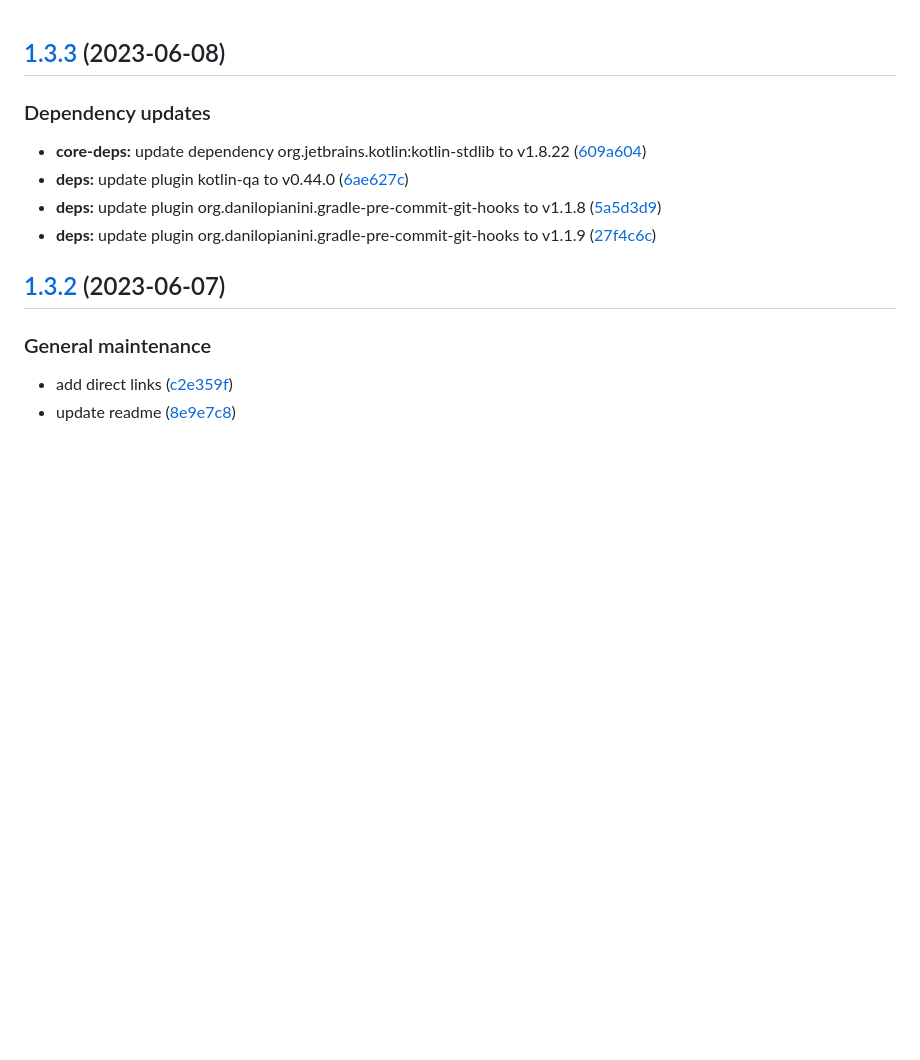
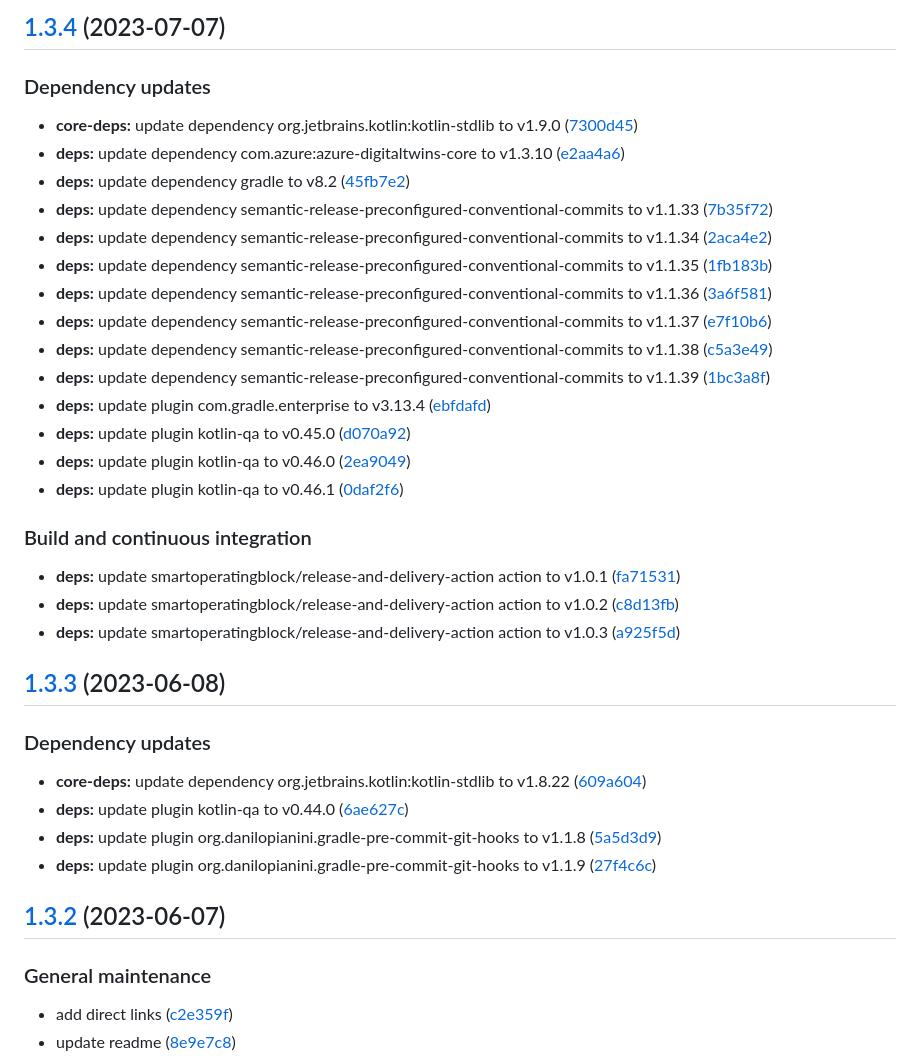
Before and after one commit to SmartOperatingBlock/surgery-booking-integration-microservice, a Markdown page: CHANGELOG.md, the part around the change. Drawn GitHub-style; blank space fills up the shorter version.

Commit message:
chore(release)!: [skip ci] 1.3.4 released

```diff
--- a/CHANGELOG.md
+++ b/CHANGELOG.md
@@ -1,3 +1,30 @@
+## [1.3.4](https://github.com/SmartOperatingBlock/surgery-booking-integration-microservice/compare/1.3.3...1.3.4) (2023-07-07)
+
+
+### Dependency updates
+
+* **core-deps:** update dependency org.jetbrains.kotlin:kotlin-stdlib to v1.9.0 ([7300d45](https://github.com/SmartOperatingBlock/surgery-booking-integration-microservice/commit/7300d45e81400765a24014fe094a5b9bb5c3f3a2))
+* **deps:** update dependency com.azure:azure-digitaltwins-core to v1.3.10 ([e2aa4a6](https://github.com/SmartOperatingBlock/surgery-booking-integration-microservice/commit/e2aa4a69f88dfc37c0b6932fd66821b653365ffd))
+* **deps:** update dependency gradle to v8.2 ([45fb7e2](https://github.com/SmartOperatingBlock/surgery-booking-integration-microservice/commit/45fb7e2d01c255be7adbfc60fbbc6e3f628a2124))
+* **deps:** update dependency semantic-release-preconfigured-conventional-commits to v1.1.33 ([7b35f72](https://github.com/SmartOperatingBlock/surgery-booking-integration-microservice/commit/7b35f72555da1acebe2fff6153d6a8e9d6b62cac))
+* **deps:** update dependency semantic-release-preconfigured-conventional-commits to v1.1.34 ([2aca4e2](https://github.com/SmartOperatingBlock/surgery-booking-integration-microservice/commit/2aca4e2622ea0a65dca12e46de33326b907bff05))
+* **deps:** update dependency semantic-release-preconfigured-conventional-commits to v1.1.35 ([1fb183b](https://github.com/SmartOperatingBlock/surgery-booking-integration-microservice/commit/1fb183b82e585b69ef5f6367e97adc1b6c2ff784))
+* **deps:** update dependency semantic-release-preconfigured-conventional-commits to v1.1.36 ([3a6f581](https://github.com/SmartOperatingBlock/surgery-booking-integration-microservice/commit/3a6f581dc20aa264d318aae5c9d39a6cb1c8462c))
+* **deps:** update dependency semantic-release-preconfigured-conventional-commits to v1.1.37 ([e7f10b6](https://github.com/SmartOperatingBlock/surgery-booking-integration-microservice/commit/e7f10b6e69c623f93e84ce47f5512417d671e9e7))
+* **deps:** update dependency semantic-release-preconfigured-conventional-commits to v1.1.38 ([c5a3e49](https://github.com/SmartOperatingBlock/surgery-booking-integration-microservice/commit/c5a3e490990f02995aafe8509d9f955231ae6587))
+* **deps:** update dependency semantic-release-preconfigured-conventional-commits to v1.1.39 ([1bc3a8f](https://github.com/SmartOperatingBlock/surgery-booking-integration-microservice/commit/1bc3a8f2d254b505b4e8421b531458634c26123a))
+* **deps:** update plugin com.gradle.enterprise to v3.13.4 ([ebfdafd](https://github.com/SmartOperatingBlock/surgery-booking-integration-microservice/commit/ebfdafd44d98e6cb53fd29ca27bc45d0d9ae44a1))
+* **deps:** update plugin kotlin-qa to v0.45.0 ([d070a92](https://github.com/SmartOperatingBlock/surgery-booking-integration-microservice/commit/d070a925274d1b1bac672e53ce19a9e95c879d2e))
+* **deps:** update plugin kotlin-qa to v0.46.0 ([2ea9049](https://github.com/SmartOperatingBlock/surgery-booking-integration-microservice/commit/2ea9049ec6c8d583890c5b58056c9f213e74c925))
+* **deps:** update plugin kotlin-qa to v0.46.1 ([0daf2f6](https://github.com/SmartOperatingBlock/surgery-booking-integration-microservice/commit/0daf2f6c365d1cabf20300a21bd332fca4d346e2))
+
+
+### Build and continuous integration
+
+* **deps:** update smartoperatingblock/release-and-delivery-action action to v1.0.1 ([fa71531](https://github.com/SmartOperatingBlock/surgery-booking-integration-microservice/commit/fa715318c64d592855c7ff1744ef9c342e19d1de))
+* **deps:** update smartoperatingblock/release-and-delivery-action action to v1.0.2 ([c8d13fb](https://github.com/SmartOperatingBlock/surgery-booking-integration-microservice/commit/c8d13fbe9927fb2d75d9ffd7d9f078a304ff3e3f))
+* **deps:** update smartoperatingblock/release-and-delivery-action action to v1.0.3 ([a925f5d](https://github.com/SmartOperatingBlock/surgery-booking-integration-microservice/commit/a925f5d89d94e5b3daf747a8958b1ffb57b3d970))
+
 ## [1.3.3](https://github.com/SmartOperatingBlock/surgery-booking-integration-microservice/compare/1.3.2...1.3.3) (2023-06-08)
 
 
```
